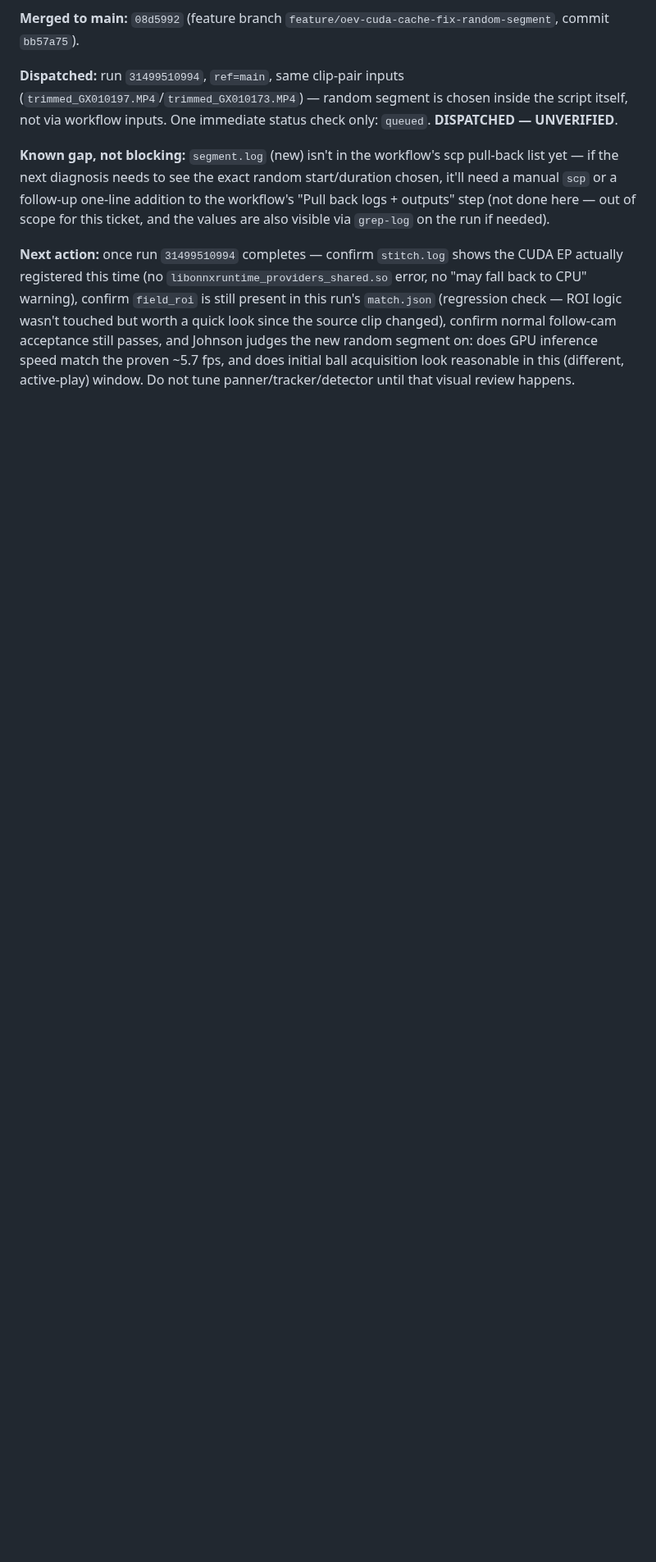
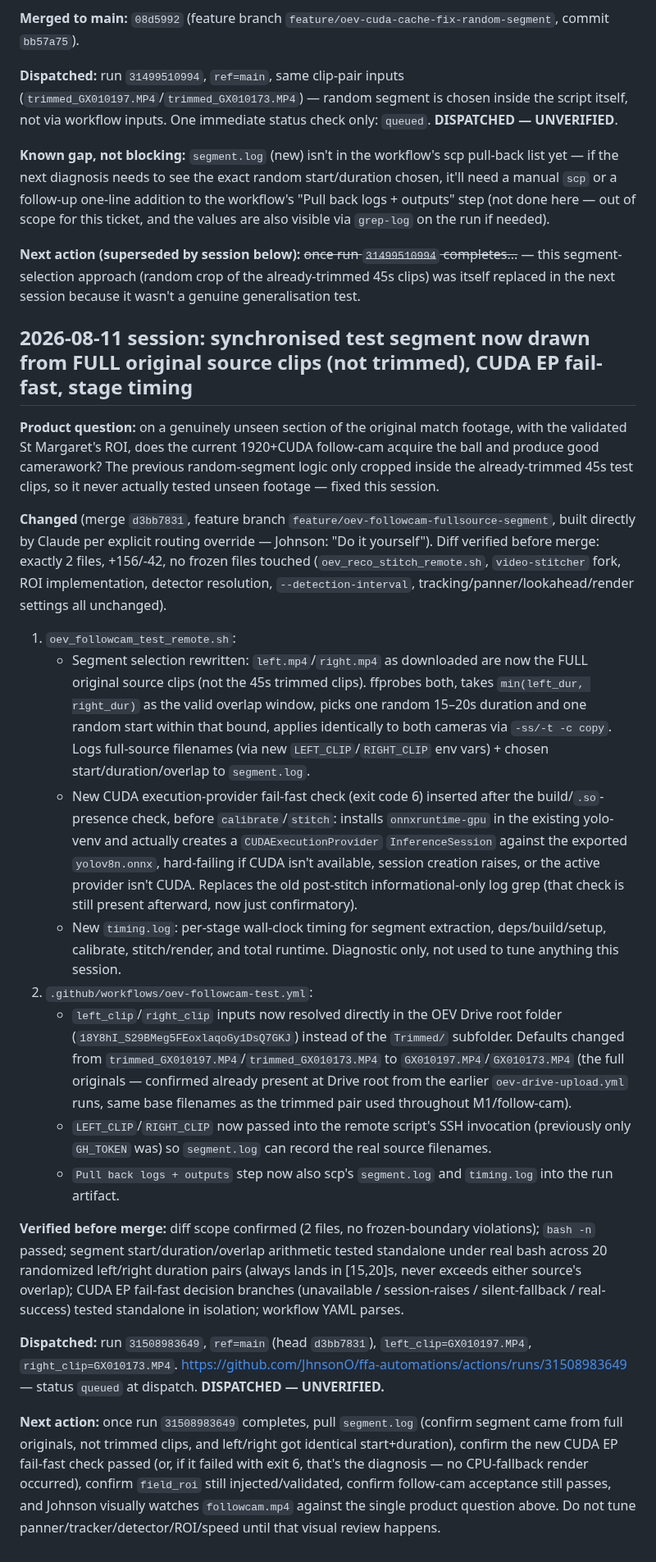
Before and after one commit to JhnsonO/ffa-automations, a Markdown page: docs/ai-project-state.md, the part around the change. Shown at 82% size. Rendered like a GitHub page; blank space fills up the shorter version.

Commit message:
docs: record full-source-segment/CUDA-EP-failfast session + dispatch 31508983649

```diff
--- a/docs/ai-project-state.md
+++ b/docs/ai-project-state.md
@@ -952,4 +952,25 @@ No frozen file touched. `oev_reco_stitch_remote.sh`, all `video-stitcher` fork f
 
 **Known gap, not blocking:** `segment.log` (new) isn't in the workflow's scp pull-back list yet — if the next diagnosis needs to see the exact random start/duration chosen, it'll need a manual `scp` or a follow-up one-line addition to the workflow's "Pull back logs + outputs" step (not done here — out of scope for this ticket, and the values are also visible via `grep-log` on the run if needed).
 
-**Next action:** once run `31499510994` completes — confirm `stitch.log` shows the CUDA EP actually registered this time (no `libonnxruntime_providers_shared.so` error, no "may fall back to CPU" warning), confirm `field_roi` is still present in this run's `match.json` (regression check — ROI logic wasn't touched but worth a quick look since the source clip changed), confirm normal follow-cam acceptance still passes, and Johnson judges the new random segment on: does GPU inference speed match the proven ~5.7 fps, and does initial ball acquisition look reasonable in this (different, active-play) window. Do not tune panner/tracker/detector until that visual review happens.
+**Next action (superseded by session below):** ~~once run `31499510994` completes...~~ — this segment-selection approach (random crop of the already-trimmed 45s clips) was itself replaced in the next session because it wasn't a genuine generalisation test.
+
+## 2026-08-11 session: synchronised test segment now drawn from FULL original source clips (not trimmed), CUDA EP fail-fast, stage timing
+
+**Product question:** on a genuinely unseen section of the original match footage, with the validated St Margaret's ROI, does the current 1920+CUDA follow-cam acquire the ball and produce good camerawork? The previous random-segment logic only cropped inside the already-trimmed 45s test clips, so it never actually tested unseen footage — fixed this session.
+
+**Changed** (merge `d3bb7831`, feature branch `feature/oev-followcam-fullsource-segment`, built directly by Claude per explicit routing override — Johnson: "Do it yourself"). Diff verified before merge: exactly 2 files, +156/-42, no frozen files touched (`oev_reco_stitch_remote.sh`, `video-stitcher` fork, ROI implementation, detector resolution, `--detection-interval`, tracking/panner/lookahead/render settings all unchanged).
+
+1. `oev_followcam_test_remote.sh`:
+   - Segment selection rewritten: `left.mp4`/`right.mp4` as downloaded are now the FULL original source clips (not the 45s trimmed clips). ffprobes both, takes `min(left_dur, right_dur)` as the valid overlap window, picks one random 15–20s duration and one random start within that bound, applies identically to both cameras via `-ss/-t -c copy`. Logs full-source filenames (via new `LEFT_CLIP`/`RIGHT_CLIP` env vars) + chosen start/duration/overlap to `segment.log`.
+   - New CUDA execution-provider fail-fast check (exit code 6) inserted after the build/`.so`-presence check, before `calibrate`/`stitch`: installs `onnxruntime-gpu` in the existing yolo-venv and actually creates a `CUDAExecutionProvider` `InferenceSession` against the exported `yolov8n.onnx`, hard-failing if CUDA isn't available, session creation raises, or the active provider isn't CUDA. Replaces the old post-stitch informational-only log grep (that check is still present afterward, now just confirmatory).
+   - New `timing.log`: per-stage wall-clock timing for segment extraction, deps/build/setup, calibrate, stitch/render, and total runtime. Diagnostic only, not used to tune anything this session.
+2. `.github/workflows/oev-followcam-test.yml`:
+   - `left_clip`/`right_clip` inputs now resolved directly in the OEV Drive root folder (`18Y8hI_S29BMeg5FEoxlaqoGy1DsQ7GKJ`) instead of the `Trimmed/` subfolder. Defaults changed from `trimmed_GX010197.MP4`/`trimmed_GX010173.MP4` to `GX010197.MP4`/`GX010173.MP4` (the full originals — confirmed already present at Drive root from the earlier `oev-drive-upload.yml` runs, same base filenames as the trimmed pair used throughout M1/follow-cam).
+   - `LEFT_CLIP`/`RIGHT_CLIP` now passed into the remote script's SSH invocation (previously only `GH_TOKEN` was) so `segment.log` can record the real source filenames.
+   - `Pull back logs + outputs` step now also scp's `segment.log` and `timing.log` into the run artifact.
+
+**Verified before merge:** diff scope confirmed (2 files, no frozen-boundary violations); `bash -n` passed; segment start/duration/overlap arithmetic tested standalone under real bash across 20 randomized left/right duration pairs (always lands in [15,20]s, never exceeds either source's overlap); CUDA EP fail-fast decision branches (unavailable / session-raises / silent-fallback / real-success) tested standalone in isolation; workflow YAML parses.
+
+**Dispatched:** run `31508983649`, `ref=main` (head `d3bb7831`), `left_clip=GX010197.MP4`, `right_clip=GX010173.MP4`. https://github.com/JhnsonO/ffa-automations/actions/runs/31508983649 — status `queued` at dispatch. **DISPATCHED — UNVERIFIED.**
+
+**Next action:** once run `31508983649` completes, pull `segment.log` (confirm segment came from full originals, not trimmed clips, and left/right got identical start+duration), confirm the new CUDA EP fail-fast check passed (or, if it failed with exit 6, that's the diagnosis — no CPU-fallback render occurred), confirm `field_roi` still injected/validated, confirm follow-cam acceptance still passes, and Johnson visually watches `followcam.mp4` against the single product question above. Do not tune panner/tracker/detector/ROI/speed until that visual review happens.
```
